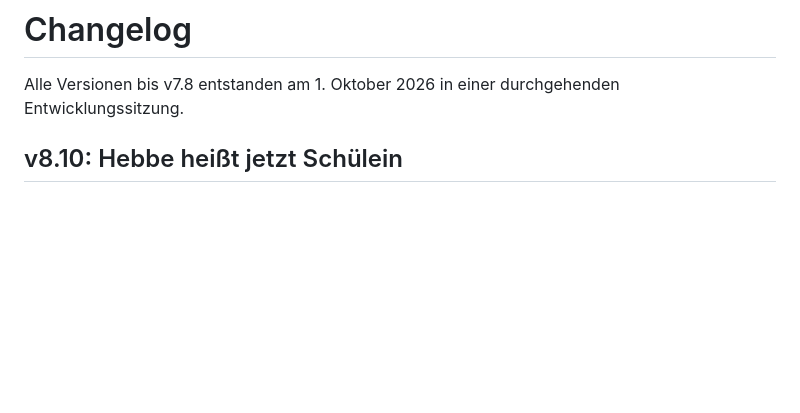
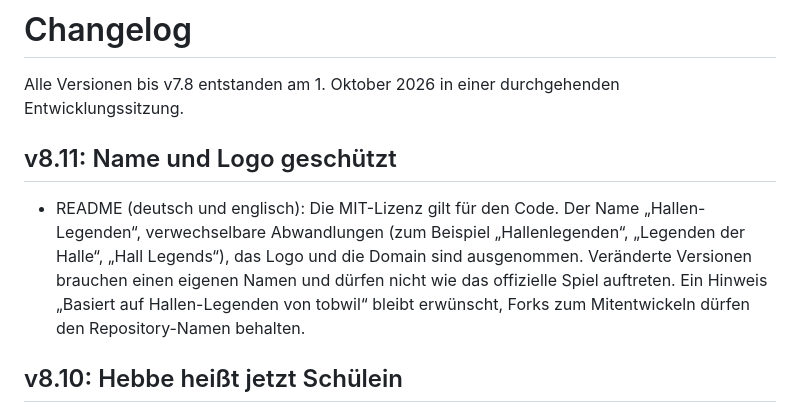
Before and after one commit to tobwil/HallenLegenden, a Markdown page: CHANGELOG.md, the part around the change. Drawn GitHub-style; blank space fills up the shorter version.

```diff
--- a/CHANGELOG.md
+++ b/CHANGELOG.md
@@ -1,6 +1,9 @@
 # Changelog
 
 Alle Versionen bis v7.8 entstanden am 1. Oktober 2026 in einer durchgehenden Entwicklungssitzung.
+
+## v8.11: Name und Logo geschützt
+- README (deutsch und englisch): Die MIT-Lizenz gilt für den Code. Der Name „Hallen-Legenden“, verwechselbare Abwandlungen (zum Beispiel „Hallenlegenden“, „Legenden der Halle“, „Hall Legends“), das Logo und die Domain sind ausgenommen. Veränderte Versionen brauchen einen eigenen Namen und dürfen nicht wie das offizielle Spiel auftreten. Ein Hinweis „Basiert auf Hallen-Legenden von tobwil“ bleibt erwünscht, Forks zum Mitentwickeln dürfen den Repository-Namen behalten.
 
 ## v8.10: Hebbe heißt jetzt Schülein
 - Die Hallen-Legende in Coburg heißt jetzt **Schülein** (Aussehen und Werte bleiben: Star-Spielmacher, lange braunrötliche Haare).
```
Also changed, not shown: README.md (+22 -6 lines).
